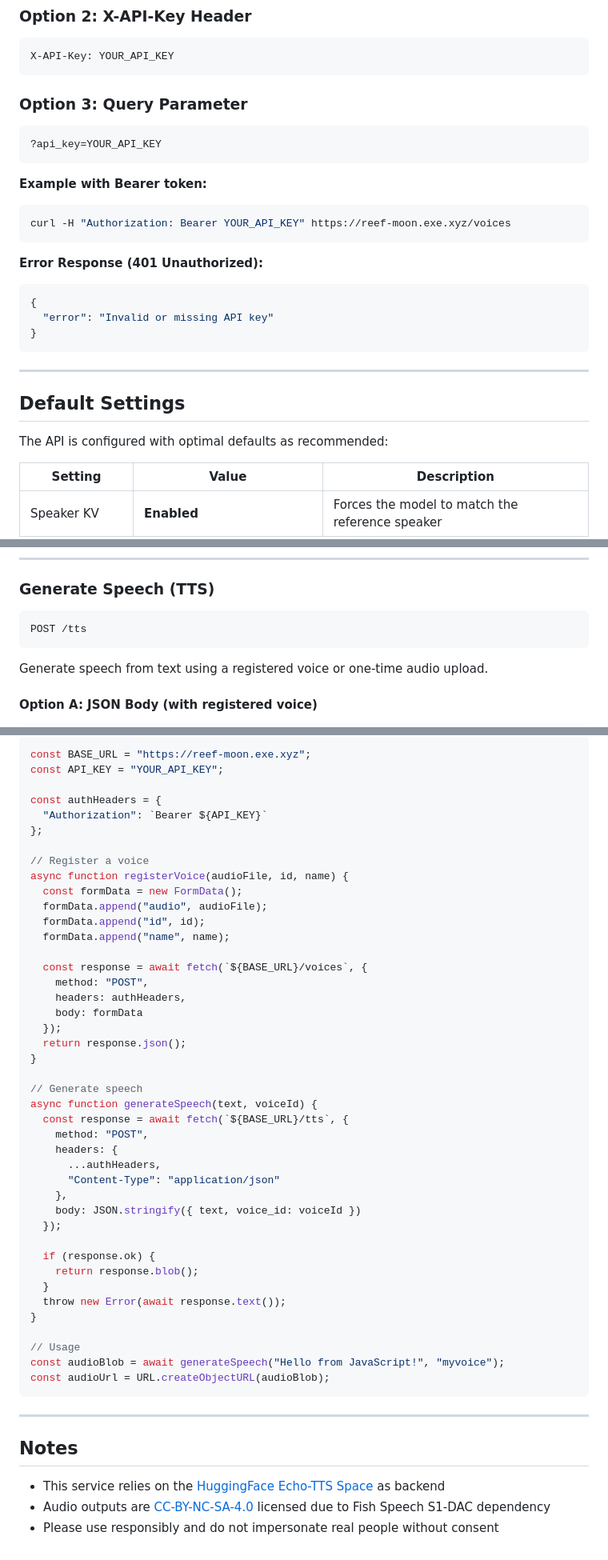
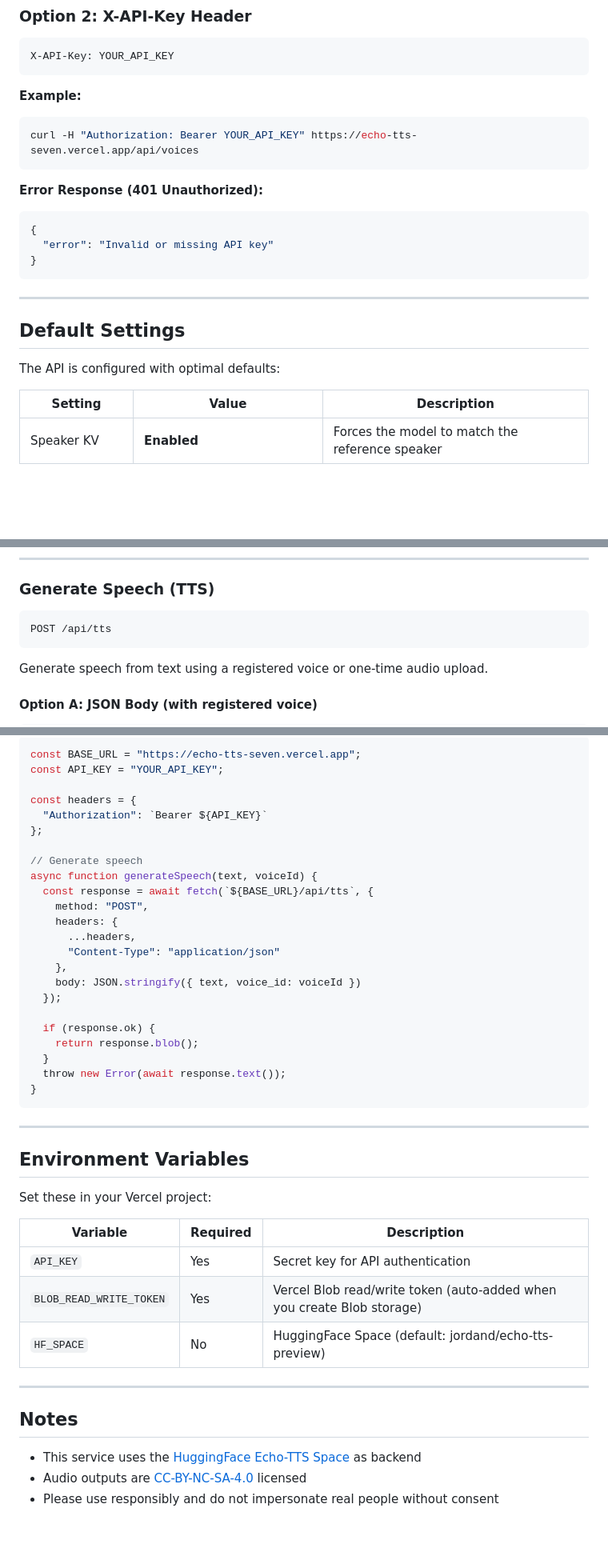
Before and after one commit to aahalife/homeOS, a Markdown page: docs/echo-tts/API_DOCUMENTATION.md, 3 parts joined by grey strips. Shown at 80% size. Rendered like a GitHub page; blank space fills up the shorter version.

````diff
--- a/docs/echo-tts/API_DOCUMENTATION.md
+++ b/docs/echo-tts/API_DOCUMENTATION.md
@@ -22,14 +20,9 @@ Authorization: Bearer YOUR_API_KEY
 X-API-Key: YOUR_API_KEY
 ```
 
-### Option 3: Query Parameter
-```
-?api_key=YOUR_API_KEY
-```
-
-**Example with Bearer token:**
+**Example:**
 ```bash
-curl -H "Authorization: Bearer YOUR_API_KEY" https://reef-moon.exe.xyz/voices
+curl -H "Authorization: Bearer YOUR_API_KEY" https://echo-tts-seven.vercel.app/api/voices
 ```
 
 **Error Response (401 Unauthorized):**
@@ -43,7 +36,7 @@ curl -H "Authorization: Bearer YOUR_API_KEY" https://reef-moon.exe.xyz/voices
 
 ## Default Settings
 
-The API is configured with optimal defaults as recommended:
+The API is configured with optimal defaults:
 
 | Setting | Value | Description |
 |---------|-------|-------------|
@@ -194,7 +171,7 @@ Deletes a registered voice and its audio file.
 ### Generate Speech (TTS)
 
 ```http
-POST /tts
+POST /api/tts
 ```
 
 Generate speech from text using a registered voice or one-time audio upload.
@@ -431,33 +349,18 @@ else:
 
 ```javascript
-const BASE_URL = "https://reef-moon.exe.xyz";
+const BASE_URL = "https://echo-tts-seven.vercel.app";
 const API_KEY = "YOUR_API_KEY";
 
-const authHeaders = {
+const headers = {
   "Authorization": `Bearer ${API_KEY}`
 };
 
-// Register a voice
-async function registerVoice(audioFile, id, name) {
-  const formData = new FormData();
-  formData.append("audio", audioFile);
-  formData.append("id", id);
-  formData.append("name", name);
-
-  const response = await fetch(`${BASE_URL}/voices`, {
-    method: "POST",
-    headers: authHeaders,
-    body: formData
-  });
-  return response.json();
-}
-
 // Generate speech
 async function generateSpeech(text, voiceId) {
-  const response = await fetch(`${BASE_URL}/tts`, {
+  const response = await fetch(`${BASE_URL}/api/tts`, {
     method: "POST",
     headers: {
-      ...authHeaders,
+      ...headers,
       "Content-Type": "application/json"
     },
     body: JSON.stringify({ text, voice_id: voiceId })
@@ -468,16 +371,24 @@ async function generateSpeech(text, voiceId) {
   }
   throw new Error(await response.text());
 }
+```
 
-// Usage
-const audioBlob = await generateSpeech("Hello from JavaScript!", "myvoice");
-const audioUrl = URL.createObjectURL(audioBlob);
-```
+---
+
+## Environment Variables
+
+Set these in your Vercel project:
+
+| Variable | Required | Description |
+|----------|----------|-------------|
+| `API_KEY` | Yes | Secret key for API authentication |
+| `BLOB_READ_WRITE_TOKEN` | Yes | Vercel Blob read/write token (auto-added when you create Blob storage) |
+| `HF_SPACE` | No | HuggingFace Space (default: jordand/echo-tts-preview) |
 
 ---
 
 ## Notes
 
-- This service relies on the [HuggingFace Echo-TTS Space](https://huggingface.co/spaces/jordand/echo-tts-preview) as backend
-- Audio outputs are [CC-BY-NC-SA-4.0](https://creativecommons.org/licenses/by-nc-sa/4.0/) licensed due to Fish Speech S1-DAC dependency
+- This service uses the [HuggingFace Echo-TTS Space](https://huggingface.co/spaces/jordand/echo-tts-preview) as backend
+- Audio outputs are [CC-BY-NC-SA-4.0](https://creativecommons.org/licenses/by-nc-sa/4.0/) licensed
 - Please use responsibly and do not impersonate real people without consent
````
Also changed, not shown: other parts of docs/echo-tts/API_DOCUMENTATION.md (+28 -105 lines).
